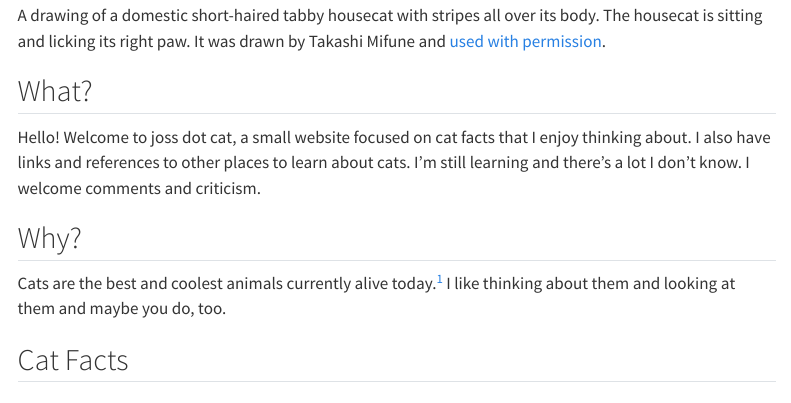
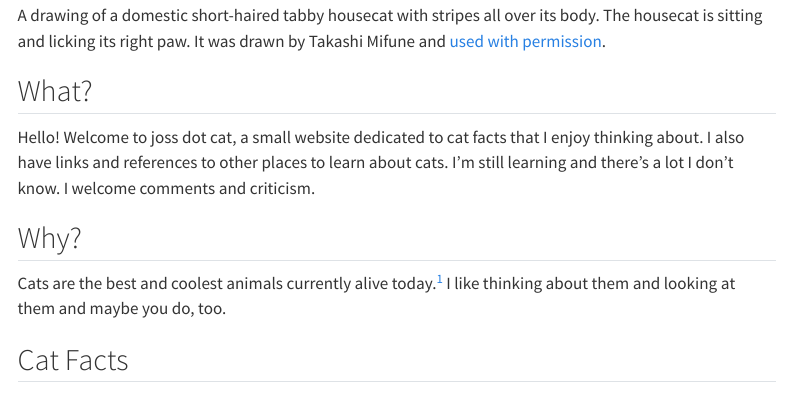
Before and after one commit to ampurr/dot_cat, a Quarto document (index.qmd): the page in a window 1100 px wide, from 270 px down. Rendered offline with R 4.5, knitr and Pandoc in place of Quarto, with nearby package versions; menus at the side of the page are left out.

Commit message:
minor word change

```diff
--- a/index.qmd
+++ b/index.qmd
@@ -26,7 +26,7 @@ library(kableExtra)   # make tables
 
 ## What?
 
-Hello! Welcome to joss dot cat, a small website focused on cat facts that I enjoy thinking about. I also have links and references to other places to learn about cats. I'm still learning and there's a lot I don't know. I welcome comments and criticism.
+Hello! Welcome to joss dot cat, a small website dedicated to cat facts that I enjoy thinking about. I also have links and references to other places to learn about cats. I'm still learning and there's a lot I don't know. I welcome comments and criticism.
 
 
 ## Why?
```
